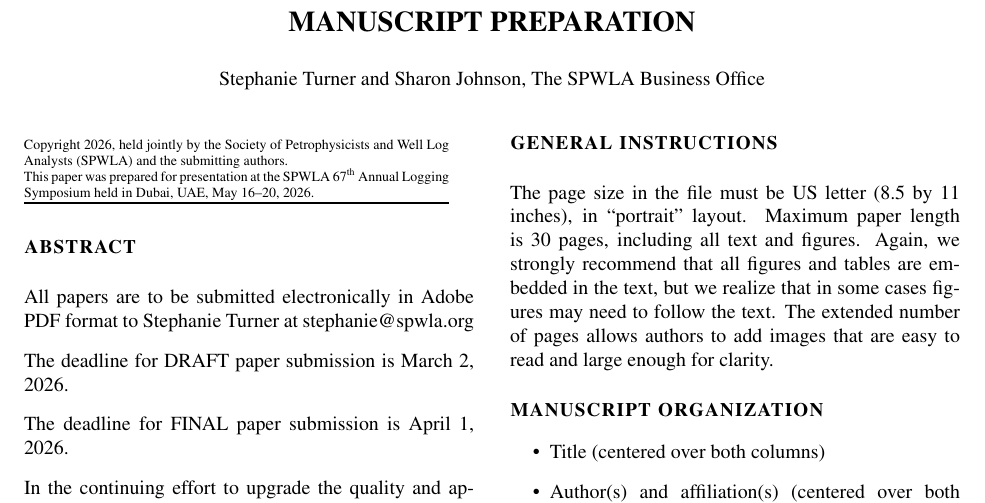
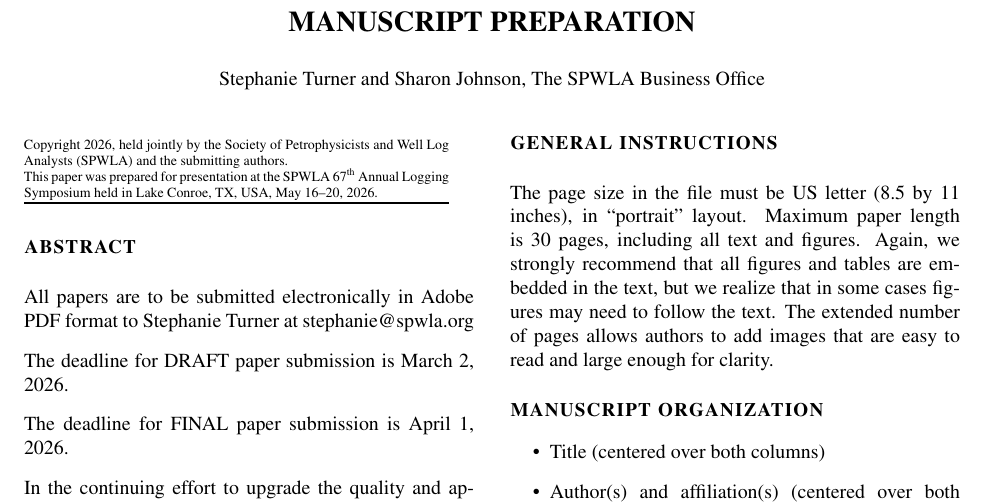
Before and after one commit to SPWLA-ORG/templates, a LaTeX problem sheet (symposium/latex/spwla_example.tex): part of page 1 of 4, cut so that both start at the same text. Compiled offline with pdfLaTeX.

Commit message:
Fix location

```diff
--- a/symposium/latex/spwla_example.tex
+++ b/symposium/latex/spwla_example.tex
@@ -118,7 +118,7 @@
 	Copyright 2026, held jointly by the Society of Petrophysicists and Well Log Analysts (SPWLA) and the submitting authors.
 
 	This paper was prepared for presentation at the SPWLA 67$^\text{th}$ Annual Logging
-        Symposium held in Dubai, UAE, May 16--20, 2026.
+        Symposium held in Lake Conroe, TX, USA, May 16--20, 2026.
 }
 \textcolor[rgb]{0.00,0.00,0.00}{\rule{75mm}{0.3mm}}
 
```
Also changed, not shown: symposium/latex/spwla_example.pdf.
